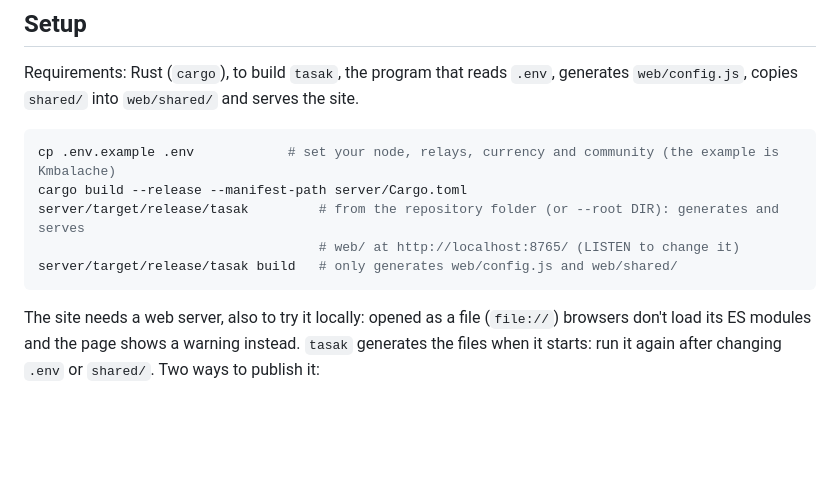
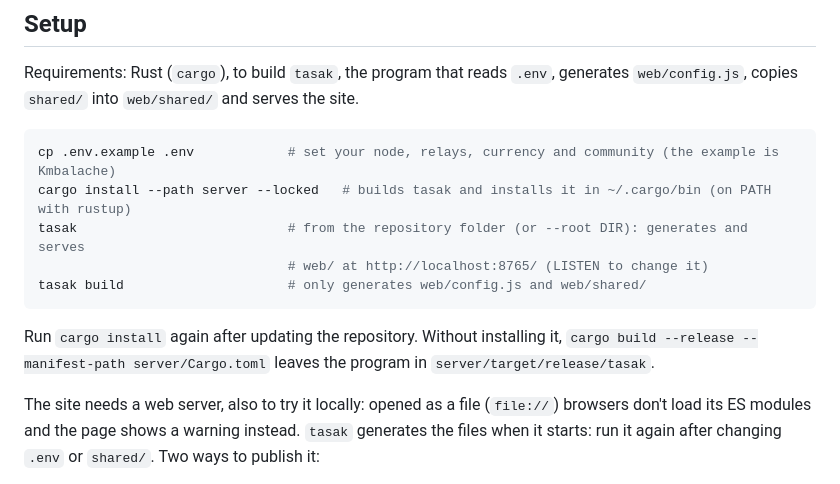
Before and after one commit to Forte11Cuba/tasak, a Markdown page: README.md, the part around the change. GitHub-like rendering; blank space fills up the shorter version.

````diff
--- a/README.md
+++ b/README.md
@@ -28,11 +28,14 @@ Requirements: Rust (`cargo`), to build `tasak`, the program that reads `.env`, g
 
 ```sh
 cp .env.example .env            # set your node, relays, currency and community (the example is Kmbalache)
-cargo build --release --manifest-path server/Cargo.toml
-server/target/release/tasak         # from the repository folder (or --root DIR): generates and serves
-                                    # web/ at http://localhost:8765/ (LISTEN to change it)
-server/target/release/tasak build   # only generates web/config.js and web/shared/
+cargo install --path server --locked   # builds tasak and installs it in ~/.cargo/bin (on PATH with rustup)
+tasak                           # from the repository folder (or --root DIR): generates and serves
+                                # web/ at http://localhost:8765/ (LISTEN to change it)
+tasak build                     # only generates web/config.js and web/shared/
 ```
+
+Run `cargo install` again after updating the repository. Without installing it, `cargo build --release
+--manifest-path server/Cargo.toml` leaves the program in `server/target/release/tasak`.
 
 The site needs a web server, also to try it locally: opened as a file (`file://`) browsers don't load
 its ES modules and the page shows a warning instead. `tasak` generates the files when it starts: run it
````
Also changed, not shown: README.es.md (+7 -4 lines).
